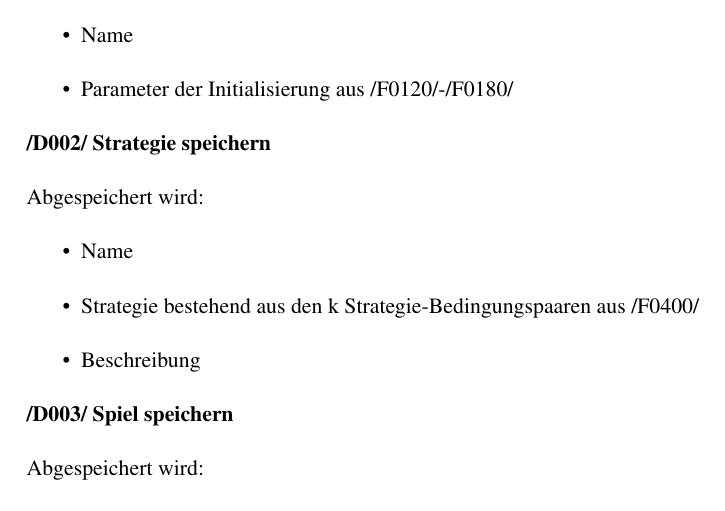
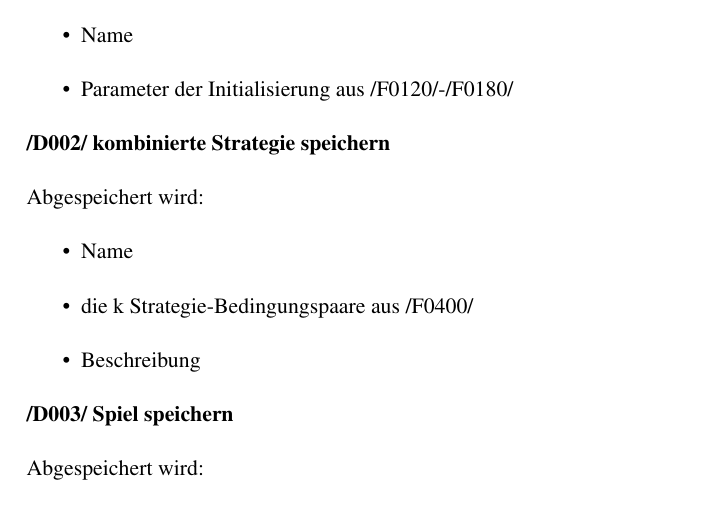
Before and after one commit to max-97/pse, a LaTeX document (Pflichtenheft/master.tex, which reads Pflichtenheft/06_Produktdaten.tex): part of page 17 of 38, cut so that both start at the same text. Compiled offline with pdfLaTeX.

Commit message:
C:/Program Files/Git/D002/ angepasst

```diff
--- a/Pflichtenheft/06_Produktdaten.tex
+++ b/Pflichtenheft/06_Produktdaten.tex
@@ -10,12 +10,12 @@ Abgespeichert wird:
 \item Parameter der Initialisierung aus /F0120/-/F0180/
 \end{itemize}
 
-\textbf{/D002/ Strategie speichern}
+\textbf{/D002/ kombinierte Strategie speichern}
 
 Abgespeichert wird:
 \begin{itemize}
 \item Name
-\item Strategie bestehend aus den k Strategie-Bedingungspaaren aus /F0400/
+\item die k Strategie-Bedingungspaare aus /F0400/
 \item Beschreibung
 \end{itemize}
 
```
